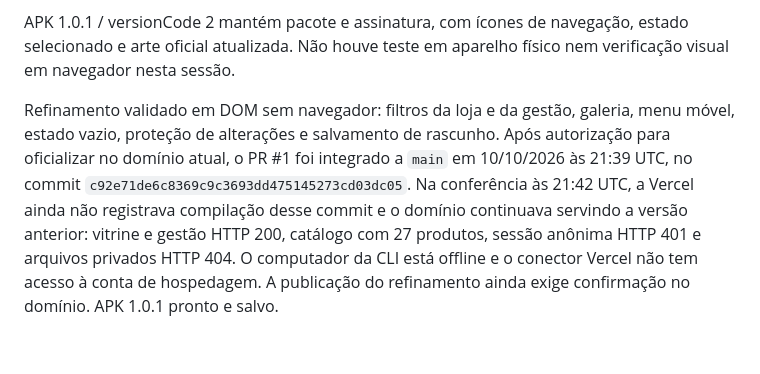
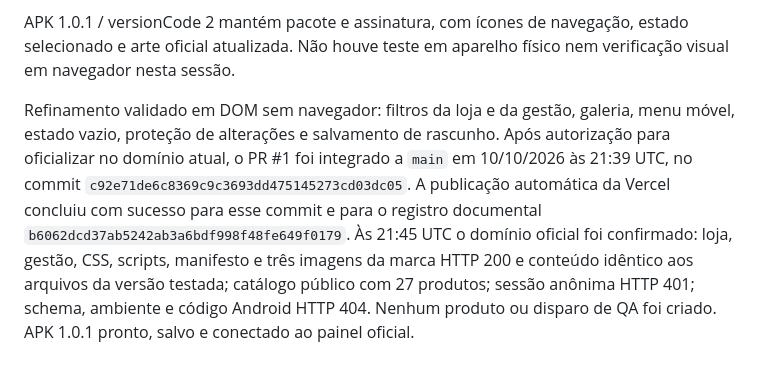
Before and after one commit to charliebrowniecontato-ship-it/carrinho-da-vitoria, a Markdown page: README.md, the part around the change. Drawn GitHub-style.

Commit message:
Registrar publicação oficial verificada no domínio atual

```diff
--- a/README.md
+++ b/README.md
@@ -55,4 +55,4 @@ Gestão com ícones SVG locais, textos mais legíveis, cartões de produtos no c
 
 APK 1.0.1 / versionCode 2 mantém pacote e assinatura, com ícones de navegação, estado selecionado e arte oficial atualizada. Não houve teste em aparelho físico nem verificação visual em navegador nesta sessão.
 
-Refinamento validado em DOM sem navegador: filtros da loja e da gestão, galeria, menu móvel, estado vazio, proteção de alterações e salvamento de rascunho. Após autorização para oficializar no domínio atual, o PR #1 foi integrado a `main` em 10/10/2026 às 21:39 UTC, no commit `c92e71de6c8369c9c3693dd475145273cd03dc05`. Na conferência às 21:42 UTC, a Vercel ainda não registrava compilação desse commit e o domínio continuava servindo a versão anterior: vitrine e gestão HTTP 200, catálogo com 27 produtos, sessão anônima HTTP 401 e arquivos privados HTTP 404. O computador da CLI está offline e o conector Vercel não tem acesso à conta de hospedagem. A publicação do refinamento ainda exige confirmação no domínio. APK 1.0.1 pronto e salvo.
+Refinamento validado em DOM sem navegador: filtros da loja e da gestão, galeria, menu móvel, estado vazio, proteção de alterações e salvamento de rascunho. Após autorização para oficializar no domínio atual, o PR #1 foi integrado a `main` em 10/10/2026 às 21:39 UTC, no commit `c92e71de6c8369c9c3693dd475145273cd03dc05`. A publicação automática da Vercel concluiu com sucesso para esse commit e para o registro documental `b6062dcd37ab5242ab3a6bdf998f48fe649f0179`. Às 21:45 UTC o domínio oficial foi confirmado: loja, gestão, CSS, scripts, manifesto e três imagens da marca HTTP 200 e conteúdo idêntico aos arquivos da versão testada; catálogo público com 27 produtos; sessão anônima HTTP 401; schema, ambiente e código Android HTTP 404. Nenhum produto ou disparo de QA foi criado. APK 1.0.1 pronto, salvo e conectado ao painel oficial.
```
